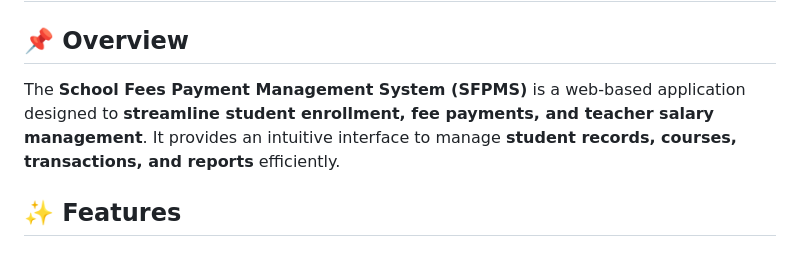
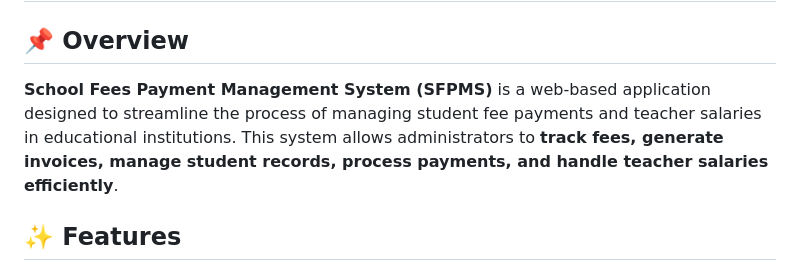
Before and after one commit to Tonmoy-Roy-CSE-CU/School-Fees-Payment-Management-System, a Markdown page: README.md, the part around the change. Drawn GitHub-style.

```diff
--- a/README.md
+++ b/README.md
@@ -1,7 +1,7 @@
 # 🎓 School Fees Payment Management System (SFPMS)
 
 ## 📌 Overview
-The **School Fees Payment Management System (SFPMS)** is a web-based application designed to **streamline student enrollment, fee payments, and teacher salary management**. It provides an intuitive interface to manage **student records, courses, transactions, and reports** efficiently.
+**School Fees Payment Management System (SFPMS)** is a web-based application designed to streamline the process of managing student fee payments and teacher salaries in educational institutions. This system allows administrators to **track fees, generate invoices, manage student records, process payments, and handle teacher salaries efficiently**.
 
 ## ✨ Features
 - 💡 **Dashboard** - Quick access to insights and statistics
```
